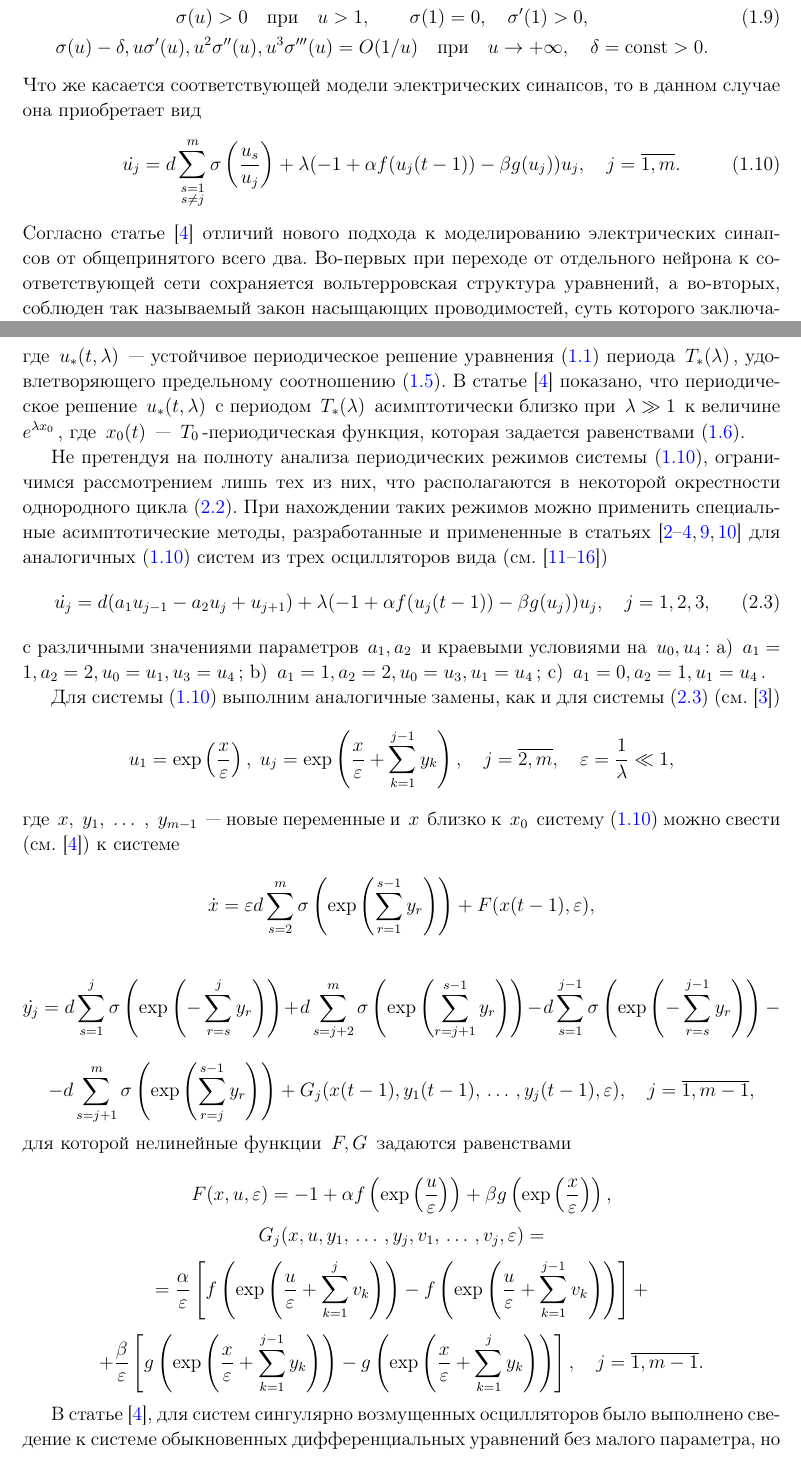
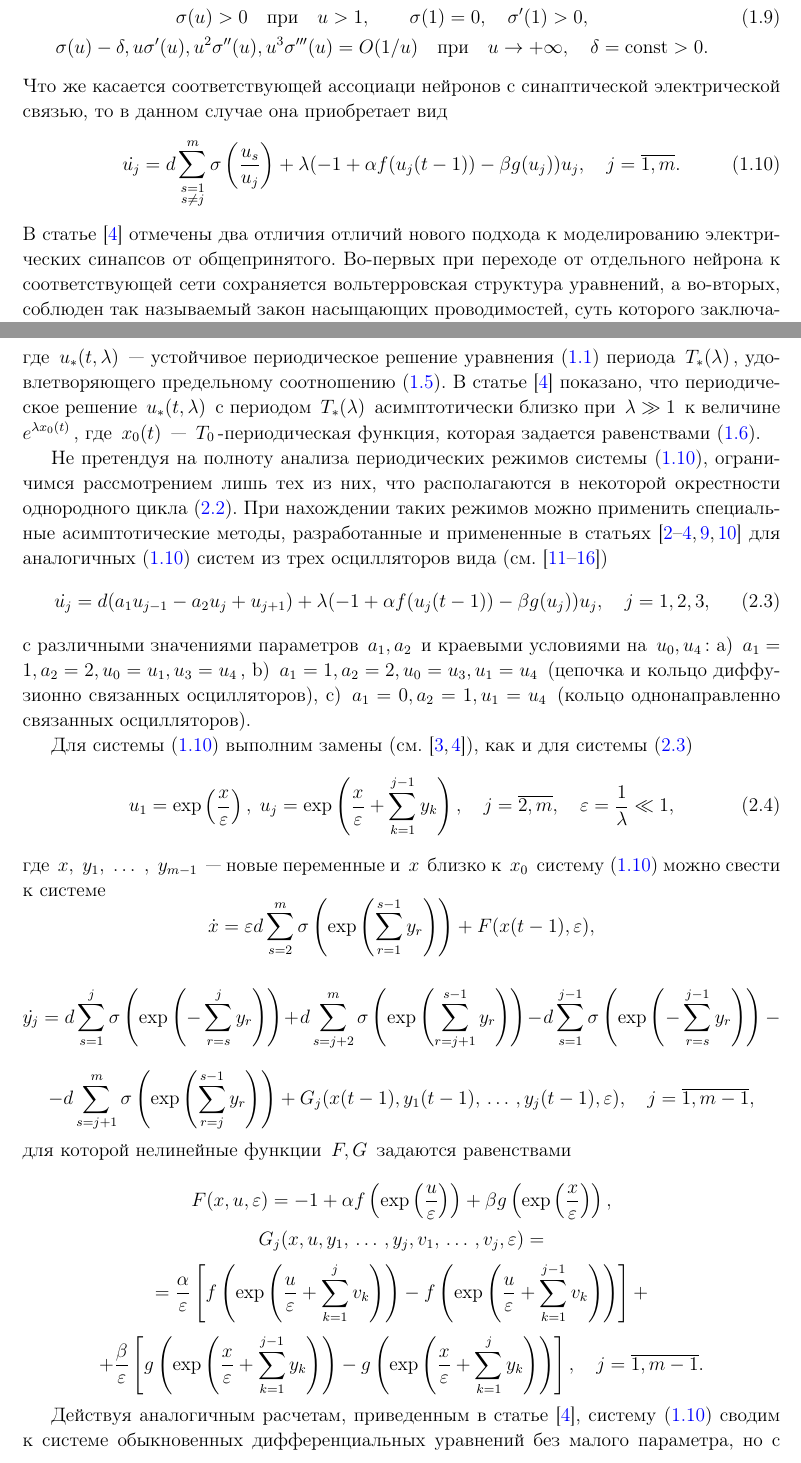
Before and after one commit to leonel11/Search_relaxational_cycles, a LaTeX paper (Theory/Публикация в Тамбов/Tambov.tex): two parts of pages 3 and 4 of 11, joined at a grey line, cut so that both start at the same text. Compiled offline with pdfLaTeX; the source files are stored in an older character set and shown here as Unicode.

Commit message:
Minor changes in the article to Tambov

```diff
--- a/Theory/Публикация в Тамбов/Tambov.tex
+++ b/Theory/Публикация в Тамбов/Tambov.tex
@@ -174,11 +174,11 @@
 \sigma(u) - \delta, u \sigma'(u), u^2 \sigma''(u), u^3 \sigma'''(u) = O(1/u) \quad \text{при} \quad u \rightarrow +\infty, \quad \delta = \mbox{const} > 0.
 \end{gathered}
 \end{equation}
-Что же касается соответствующей модели электрических синапсов, то в данном случае она приобретает вид
+Что же касается соответствующей ассоциаци нейронов с синаптической электрической связью, то в данном случае она приобретает вид
 \begin{equation}\label{u_system}
 \dot{u_j} = d \sum\limits_{\substack{s=1 \\ s\neq j}}^m \sigma \left(\frac{u_s}{u_j} \right) + \lambda(-1+\alpha f(u_j(t-1)) - \beta g(u_j))u_j, \quad j = \overline{1,m}.
 \end{equation}
-Согласно статье \cite{4} отличий нового подхода к моделированию электрических синапсов от общепринятого всего два. Во-первых при переходе от отдельного нейрона к соответствующей сети сохраняется вольтерровская структура уравнений, а во-вторых, соблюден так называемый закон насыщающих проводимостей, суть которого заключается в выполнении условий \eqref{f_g_congitions}, \eqref{sigma_conditions} для нелинейных функций. Тем самым, модели отдельного нейрона \eqref{u_one} и нейронной сети \eqref{u_system} базируются на одних и тех же принципах, сформулированных в работе \cite{1}. Отметим, что под вольтерровской структурой уравнений \eqref{u_system} здесь подразумевается возможность записи их правых частей в виде произведения соответствующей зависимой переменной  и некоторой неособой в нуле функции, что позволяет гарантировать положительность решений с положительными начальными условиями.
+В статье \cite{4} отмечены два отличия отличий нового подхода к моделированию электрических синапсов от общепринятого. Во-первых при переходе от отдельного нейрона к соответствующей сети сохраняется вольтерровская структура уравнений, а во-вторых, соблюден так называемый закон насыщающих проводимостей, суть которого заключается в выполнении условий \eqref{f_g_congitions}, \eqref{sigma_conditions} для нелинейных функций. Тем самым, модели отдельного нейрона \eqref{u_one} и нейронной сети \eqref{u_system} базируются на одних и тех же принципах, сформулированных в работе \cite{1}. Отметим, что под вольтерровской структурой уравнений \eqref{u_system} здесь подразумевается возможность записи их правых частей в виде произведения соответствующей зависимой переменной  и некоторой неособой в нуле функции, что позволяет гарантировать положительность решений с положительными начальными условиями.
 
 \section{Постановка задачи}
 
@@ -193,17 +193,19 @@
 \begin{equation}\label{u_cycle}
 u_1 \equiv u_2 \equiv \ldots \equiv u_m = u_*(t, \lambda),
 \end{equation}
-где $ u_*(t, \lambda) $ --- устойчивое периодическое решение уравнения \eqref{u_one} периода $ T_*(\lambda) $, удовлетворяющего предельному соотношению \eqref{T0_limit}. В статье \cite{4} показано, что периодическое решение $ u_*(t, \lambda) $ с периодом $ T_*(\lambda) $ асимптотически близко при $ \lambda \gg 1 $ к величине $ e^{\lambda x_0} $, где $ x_0(t) $ --- $T_0$-периодическая функция, которая задается равенствами \eqref{x0_equations}.
+где $ u_*(t, \lambda) $ --- устойчивое периодическое решение уравнения \eqref{u_one} периода $ T_*(\lambda) $, удовлетворяющего предельному соотношению \eqref{T0_limit}. В статье \cite{4} показано, что периодическое решение $ u_*(t, \lambda) $ с периодом $ T_*(\lambda) $ асимптотически близко при $ \lambda \gg 1 $ к величине $ e^{\lambda x_0(t)} $, где $ x_0(t) $ --- $T_0$-периодическая функция, которая задается равенствами \eqref{x0_equations}.
 
 Не претендуя на полноту анализа периодических режимов системы \eqref{u_system}, ограничимся рассмотрением лишь тех из них, что располагаются в некоторой окрестности однородного цикла \eqref{u_cycle}. При нахождении таких режимов можно применить специальные асимптотические методы, разработанные и примененные в статьях \cite{2, 3, 4, 9, 10} для аналогичных \eqref{u_system} систем из трех осцилляторов вида (см. \cite{11, 12, 13, 14, 15, 16})
 \begin{equation}\label{u_based_system}
 	\dot{u_j} = d(a_1u_{j-1}-a_2u_j+u_{j+1})+\lambda(-1+\alpha f(u_j(t-1)) - \beta g(u_j))u_j, \quad j = 1,2,3,
 \end{equation}
-с различными значениями параметров $ a_1, a_2 $ и краевыми условиями на $ u_0, u_4 $: a) $ a_1 = 1, a_2 = 2, u_0 = u_1, u_3 = u_4 $; b) $ a_1 = 1, a_2 = 2, u_0 = u_3, u_1 = u_4 $; c) $ a_1 = 0, a_2 = 1, u_1 = u_4 $.
+с различными значениями параметров $ a_1, a_2 $ и краевыми условиями на $ u_0, u_4 $: a) $ a_1 = 1, a_2 = 2, u_0 = u_1, u_3 = u_4 $, b) $ a_1 = 1, a_2 = 2, u_0 = u_3, u_1 = u_4 $ (цепочка и кольцо диффузионно связанных осцилляторов), c) $ a_1 = 0, a_2 = 1, u_1 = u_4 $ (кольцо однонаправленно связанных осцилляторов).
 
-Для системы \eqref{u_system} выполним аналогичные замены, как и для системы \eqref{u_based_system} (см. \cite{3})
-$$ u_1 = \mbox{exp} \left( \frac{x}{\varepsilon} \right), \; u_j = \mbox{exp} \left( \frac{x}{\varepsilon} + \sum\limits_{k=1}^{j-1} y_k \right), \quad j = \overline{2,m}, \quad \varepsilon = \frac{1}{\lambda} \ll 1, $$
-где $ x, \; y_1, \; \ldots \; , \; y_{m-1} $ --- новые переменные и $ x $ близко к $ x_0 $ систему \eqref{u_system} можно свести (см. \cite{4}) к системе
+Для системы \eqref{u_system} выполним замены (см. \cite{3, 4}), как и для системы \eqref{u_based_system}
+\begin{equation}\label{u_substitutions}
+u_1 = \mbox{exp} \left( \frac{x}{\varepsilon} \right), \; u_j = \mbox{exp} \left( \frac{x}{\varepsilon} + \sum\limits_{k=1}^{j-1} y_k \right), \quad j = \overline{2,m}, \quad \varepsilon = \frac{1}{\lambda} \ll 1,
+\end{equation}
+где $ x, \; y_1, \; \ldots \; , \; y_{m-1} $ --- новые переменные и $ x $ близко к $ x_0 $ систему \eqref{u_system} можно свести к системе
 $$ \dot{x} = \varepsilon d \sum\limits_{s = 2}^m \sigma \left( \mbox{exp} \left( \sum\limits_{r=1}^{s-1} y_r \right) \right) + F(x(t-1), \varepsilon), $$
 
 $$ \dot{y_j} = d \sum\limits_{s=1}^j \sigma \left( \mbox{exp} \left( -\sum\limits_{r=s}^j y_r \right) \right) + d \sum\limits_{s=j+2}^m \sigma \left( \mbox{exp} \left( \sum\limits_{r=j+1}^{s-1} y_r \right) \right) - d \sum\limits_{s=1}^{j-1} \sigma \left( \mbox{exp} \left( -\sum\limits_{r=s}^{j-1} y_r \right) \right) - $$
@@ -215,7 +217,7 @@
 $$ = \frac{\alpha}{\varepsilon} \left[ f \left( \mbox{exp} \left( \frac{u}{\varepsilon} + \sum \limits_{k=1}^j v_k \right) \right) - f \left( \mbox{exp} \left( \frac{u}{\varepsilon}  + \sum \limits_{k=1}^{j-1} v_k \right) \right) \right] + $$
 $$ + \frac{\beta}{\varepsilon} \left[ g \left( \mbox{exp} \left( \frac{x}{\varepsilon} + \sum \limits_{k=1}^{j-1} y_k \right) \right) - g \left( \mbox{exp} \left( \frac{x}{\varepsilon}  + \sum \limits_{k=1}^j y_k \right) \right) \right], \quad j = \overline{1,m-1}. $$
 
-В статье \cite{4}, для систем сингулярно возмущенных осцилляторов было выполнено сведение к системе обыкновенных дифференциальных уравнений без малого параметра, но с импульсными воздействиями. Рассмотрим данную задачу в случае трех осцилляторов $(m=3)$:
+Действуя аналогичным расчетам, приведенным в статье \cite{4}, систему \eqref{u_system} сводим к системе обыкновенных дифференциальных уравнений без малого параметра, но с импульсными воздействиями. Рассмотрим данную задачу в случае трех осцилляторов $(m=3)$:
 
 \begin{equation}\label{y_system}
 \begin{cases}
```
Also changed, not shown: Theory/Публикация в Тамбов/Tambov.pdf, Theory/Публикация в Тамбов/Tambov.tex (30 more changed lines).
